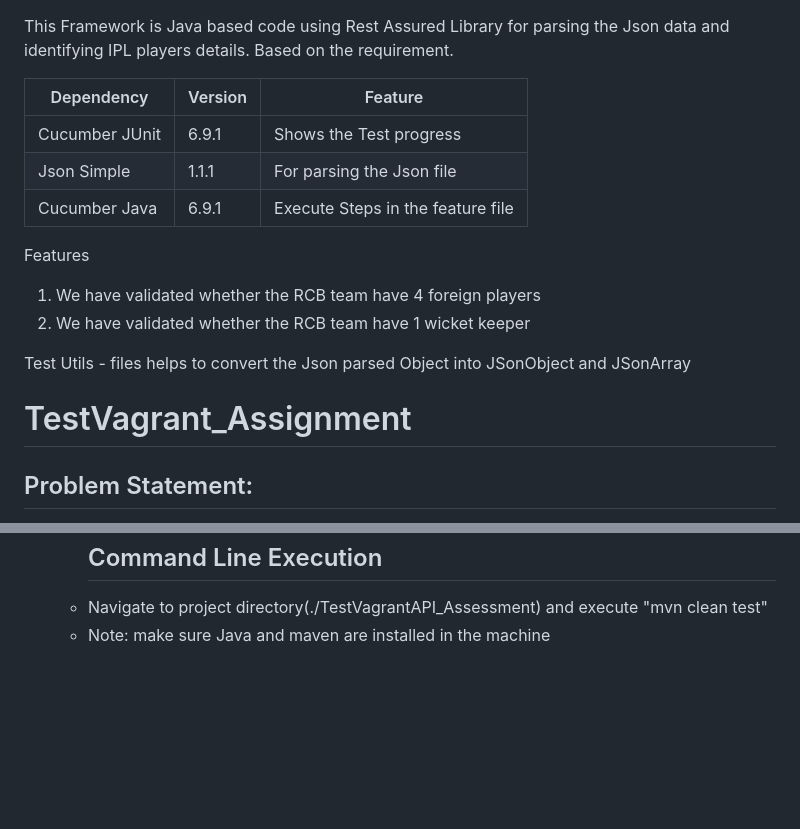
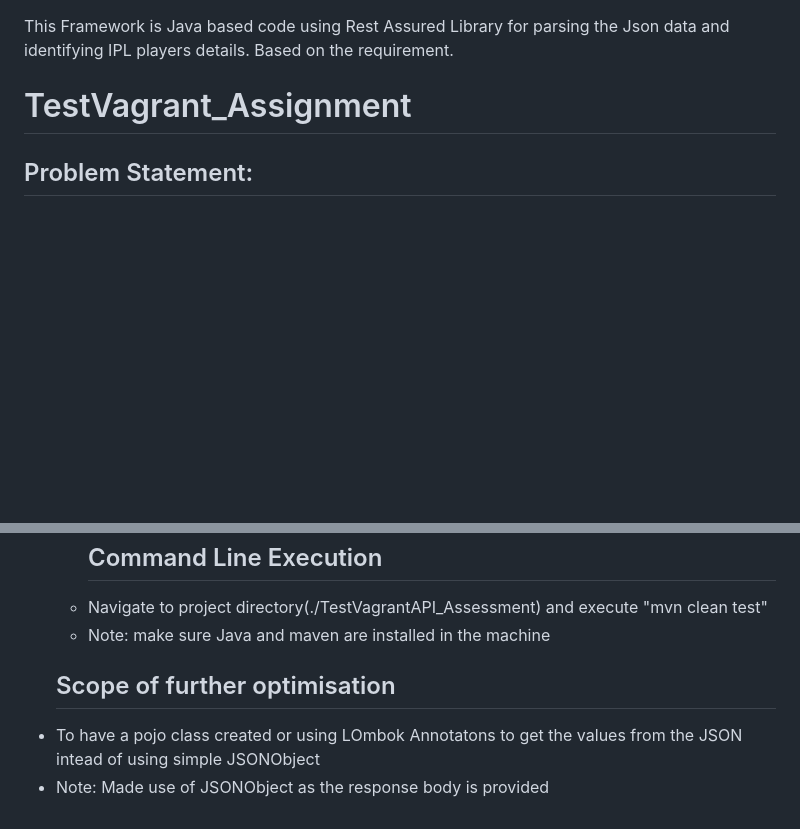
Before and after one commit to devadhinu/Assessment_TestVagrantAPI, a Markdown page: README.md, 2 parts joined by grey strips. GitHub-like rendering; blank space fills up the shorter version.

```diff
--- a/README.md
+++ b/README.md
@@ -1,18 +1,4 @@
 This Framework is Java based code using Rest Assured Library for parsing the Json data and identifying IPL players details. Based on the requirement.
-
-| Dependency       | Version | Feature                           |
-|------------------|---------|-----------------------------------|
-| Cucumber JUnit   | 6.9.1   | Shows the Test progress           |
-| Json Simple      | 1.1.1   | For parsing the Json file         |
-| Cucumber Java    | 6.9.1   | Execute Steps in the feature file |
-
-
-Features
-1. We have validated whether the RCB team have 4 foreign players
-2. We have validated whether the RCB team have 1 wicket keeper
-
-
-Test Utils - files helps to convert the Json parsed Object into JSonObject and JSonArray
 
 # TestVagrant_Assignment
 
@@ -106,3 +92,8 @@ Test Utils - files helps to convert the Json parsed Object into JSonObject and J
 <li>Navigate to project directory(./TestVagrantAPI_Assessment) and execute "mvn clean test"</li>
 <li>Note: make sure Java and maven are installed in the machine</li>
 </ul>
+
+<h2>Scope of further optimisation</h2>
+<li>To have a pojo class created or using LOmbok Annotatons to get the values from the JSON intead of using simple JSONObject</li>
+<li>Note: Made use of JSONObject as the response body is provided</li>
+</ul>
```
